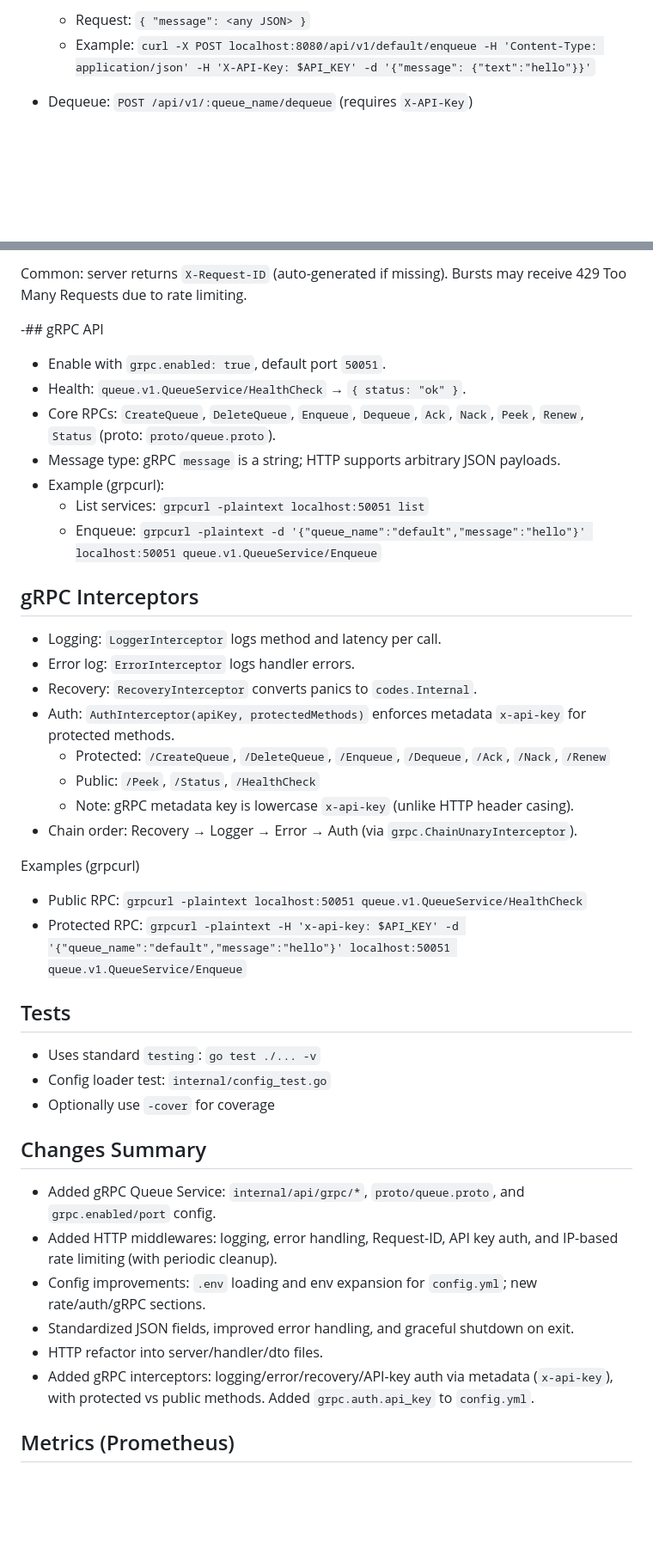
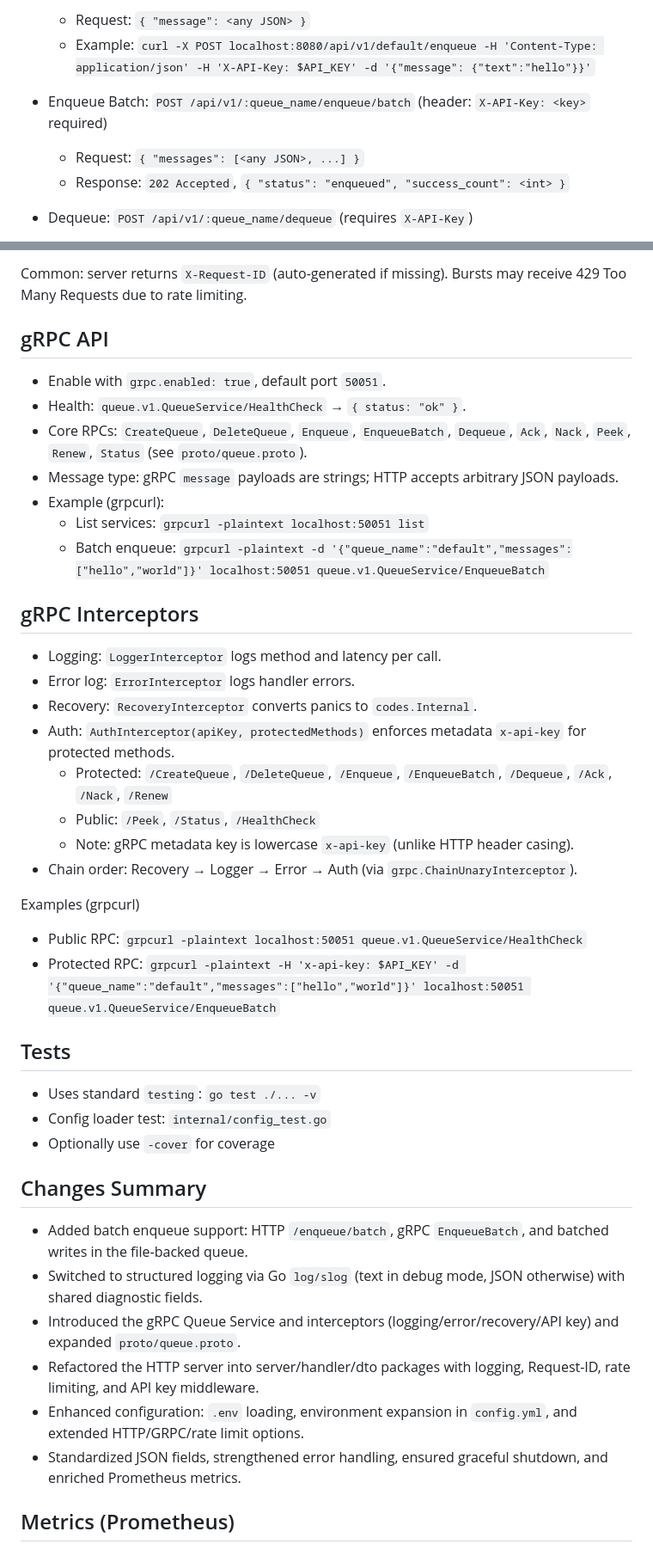
Before and after one commit to hoonzinope/go-msg-queue-mini, a Markdown page: README.en.md, 2 parts joined by grey strips. Shown: that part at 86% size. Rendered like a GitHub page; blank space fills up the shorter version.

Commit message:
doc: add batch enqueue support to HTTP and gRPC APIs

```diff
--- a/README.en.md
+++ b/README.en.md
@@ -134,6 +142,9 @@ grpc:
 - Enqueue: `POST /api/v1/:queue_name/enqueue` (header: `X-API-Key: <key>` required)
   - Request: `{ "message": <any JSON> }`
   - Example: `curl -X POST localhost:8080/api/v1/default/enqueue -H 'Content-Type: application/json' -H 'X-API-Key: $API_KEY' -d '{"message": {"text":"hello"}}'`
+- Enqueue Batch: `POST /api/v1/:queue_name/enqueue/batch` (header: `X-API-Key: <key>` required)
+  - Request: `{ "messages": [<any JSON>, ...] }`
+  - Response: `202 Accepted`, `{ "status": "enqueued", "success_count": <int> }`
 
 - Dequeue: `POST /api/v1/:queue_name/dequeue` (requires `X-API-Key`)
   - Request: `{ "group": "g1", "consumer_id": "c-1" }`
@@ -161,28 +172,28 @@ grpc:
 
 Common: server returns `X-Request-ID` (auto-generated if missing). Bursts may receive 429 Too Many Requests due to rate limiting.
 
--## gRPC API
+## gRPC API
 - Enable with `grpc.enabled: true`, default port `50051`.
 - Health: `queue.v1.QueueService/HealthCheck` → `{ status: "ok" }`.
-- Core RPCs: `CreateQueue`, `DeleteQueue`, `Enqueue`, `Dequeue`, `Ack`, `Nack`, `Peek`, `Renew`, `Status` (proto: `proto/queue.proto`).
-- Message type: gRPC `message` is a string; HTTP supports arbitrary JSON payloads.
+- Core RPCs: `CreateQueue`, `DeleteQueue`, `Enqueue`, `EnqueueBatch`, `Dequeue`, `Ack`, `Nack`, `Peek`, `Renew`, `Status` (see `proto/queue.proto`).
+- Message type: gRPC `message` payloads are strings; HTTP accepts arbitrary JSON payloads.
 - Example (grpcurl):
   - List services: `grpcurl -plaintext localhost:50051 list`
-  - Enqueue: `grpcurl -plaintext -d '{"queue_name":"default","message":"hello"}' localhost:50051 queue.v1.QueueService/Enqueue`
+  - Batch enqueue: `grpcurl -plaintext -d '{"queue_name":"default","messages":["hello","world"]}' localhost:50051 queue.v1.QueueService/EnqueueBatch`
 
 ## gRPC Interceptors
 - Logging: `LoggerInterceptor` logs method and latency per call.
 - Error log: `ErrorInterceptor` logs handler errors.
 - Recovery: `RecoveryInterceptor` converts panics to `codes.Internal`.
 - Auth: `AuthInterceptor(apiKey, protectedMethods)` enforces metadata `x-api-key` for protected methods.
-  - Protected: `/CreateQueue`, `/DeleteQueue`, `/Enqueue`, `/Dequeue`, `/Ack`, `/Nack`, `/Renew`
+  - Protected: `/CreateQueue`, `/DeleteQueue`, `/Enqueue`, `/EnqueueBatch`, `/Dequeue`, `/Ack`, `/Nack`, `/Renew`
   - Public: `/Peek`, `/Status`, `/HealthCheck`
   - Note: gRPC metadata key is lowercase `x-api-key` (unlike HTTP header casing).
 - Chain order: Recovery → Logger → Error → Auth (via `grpc.ChainUnaryInterceptor`).
 
 Examples (grpcurl)
 - Public RPC: `grpcurl -plaintext localhost:50051 queue.v1.QueueService/HealthCheck`
-- Protected RPC: `grpcurl -plaintext -H 'x-api-key: $API_KEY' -d '{"queue_name":"default","message":"hello"}' localhost:50051 queue.v1.QueueService/Enqueue`
+- Protected RPC: `grpcurl -plaintext -H 'x-api-key: $API_KEY' -d '{"queue_name":"default","messages":["hello","world"]}' localhost:50051 queue.v1.QueueService/EnqueueBatch`
 
 ## Tests
 
@@ -191,12 +202,12 @@ Examples (grpcurl)
 - Optionally use `-cover` for coverage
 
 ## Changes Summary
-- Added gRPC Queue Service: `internal/api/grpc/*`, `proto/queue.proto`, and `grpc.enabled/port` config.
-- Added HTTP middlewares: logging, error handling, Request-ID, API key auth, and IP-based rate limiting (with periodic cleanup).
-- Config improvements: `.env` loading and env expansion for `config.yml`; new rate/auth/gRPC sections.
-- Standardized JSON fields, improved error handling, and graceful shutdown on exit.
-- HTTP refactor into server/handler/dto files.
-- Added gRPC interceptors: logging/error/recovery/API-key auth via metadata (`x-api-key`), with protected vs public methods. Added `grpc.auth.api_key` to `config.yml`.
+- Added batch enqueue support: HTTP `/enqueue/batch`, gRPC `EnqueueBatch`, and batched writes in the file-backed queue.
+- Switched to structured logging via Go `log/slog` (text in debug mode, JSON otherwise) with shared diagnostic fields.
+- Introduced the gRPC Queue Service and interceptors (logging/error/recovery/API key) and expanded `proto/queue.proto`.
+- Refactored the HTTP server into server/handler/dto packages with logging, Request-ID, rate limiting, and API key middleware.
+- Enhanced configuration: `.env` loading, environment expansion in `config.yml`, and extended HTTP/GRPC/rate limit options.
+- Standardized JSON fields, strengthened error handling, ensured graceful shutdown, and enriched Prometheus metrics.
 
 ## Metrics (Prometheus)
 - Counters: `mq_enqueue_total`, `mq_dequeue_total`, `mq_ack_total`, `mq_nack_total` (label: `queue`)
```
Also changed, not shown: other parts of README.en.md (+10 -2 lines), README.md (+23 -12 lines).
